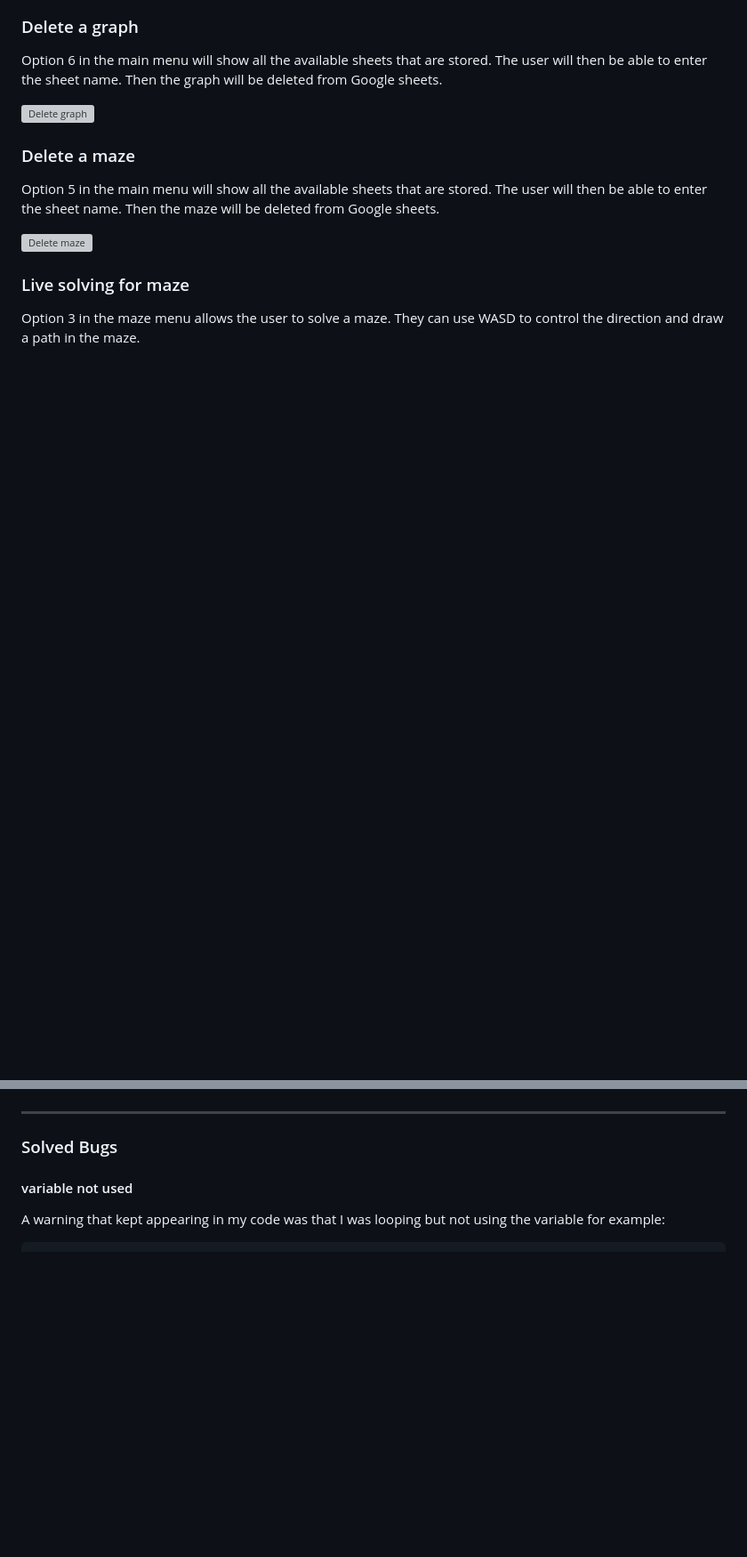
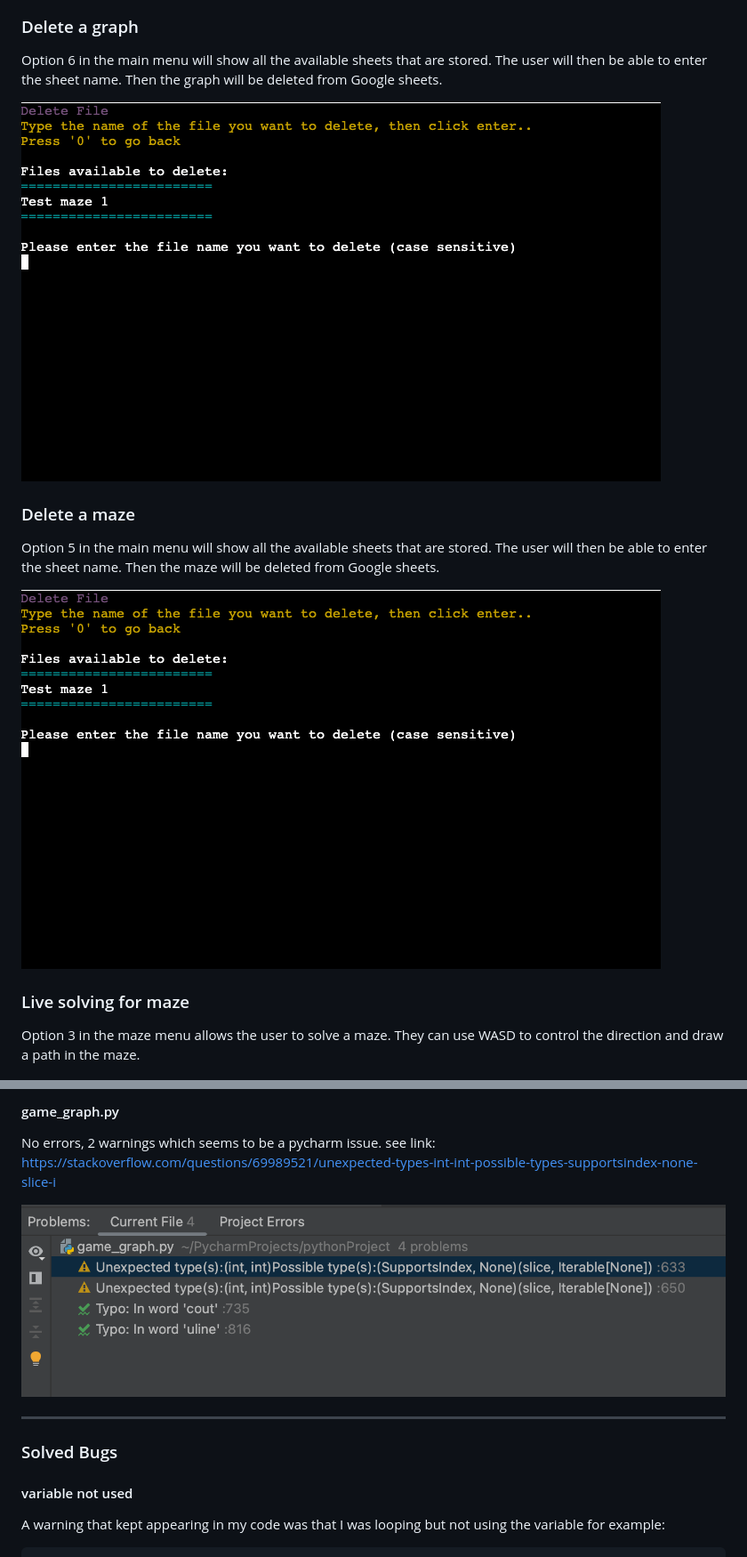
Before and after one commit to dlhamilton/route-me, a Markdown page: README.md, 2 parts joined by grey strips. Shown at 89% size. Drawn GitHub-style; pictures changed too: assets/media/delete_file.png (added), assets/media/game_graph_valid.png (added); blank space fills up the shorter version; grey boxes are pictures that could not be loaded.

Commit message:
Docs: validator results added to readme

```diff
--- a/README.md
+++ b/README.md
@@ -476,12 +476,12 @@ Option 4 in the main menu will show all the available sheets that can be loaded.
 ### Delete a graph
 Option 6 in the main menu will show all the available sheets that are stored. The user will then be able to enter the sheet name. Then the graph will be deleted from Google sheets.
 
-![Delete graph](assets/media/)
+![Delete graph](assets/media/delete_file.png)
 
 ### Delete a maze
 Option 5 in the main menu will show all the available sheets that are stored. The user will then be able to enter the sheet name. Then the maze will be deleted from Google sheets.
 
-![Delete maze](assets/media/)
+![Delete maze](assets/media/delete_file.png)
 
 ### Live solving for maze
 Option 3 in the maze menu allows the user to solve a maze. They can use WASD to control the direction and draw a path in the maze.
@@ -603,3 +632,9 @@ The 3 warnings shown are related to .gitpod.yml. These warnings are from the tem
+#### game_graph.py
+No errors, 2 warnings which seems to be a pycharm issue. see link: https://stackoverflow.com/questions/69989521/unexpected-types-int-int-possible-types-supportsindex-none-slice-i
+<br>
+
+![Validator Results](assets/media/game_graph_valid.png)
+
 -----
 
 ### Solved Bugs
```
Also changed, not shown: other parts of README.md (+29 -0 lines), assets/media/game_maze_valid.png (added), assets/media/program_help_valid.png (added), assets/media/run_valid.png (added), assets/media/util_valid.png (added), 1 other file.
